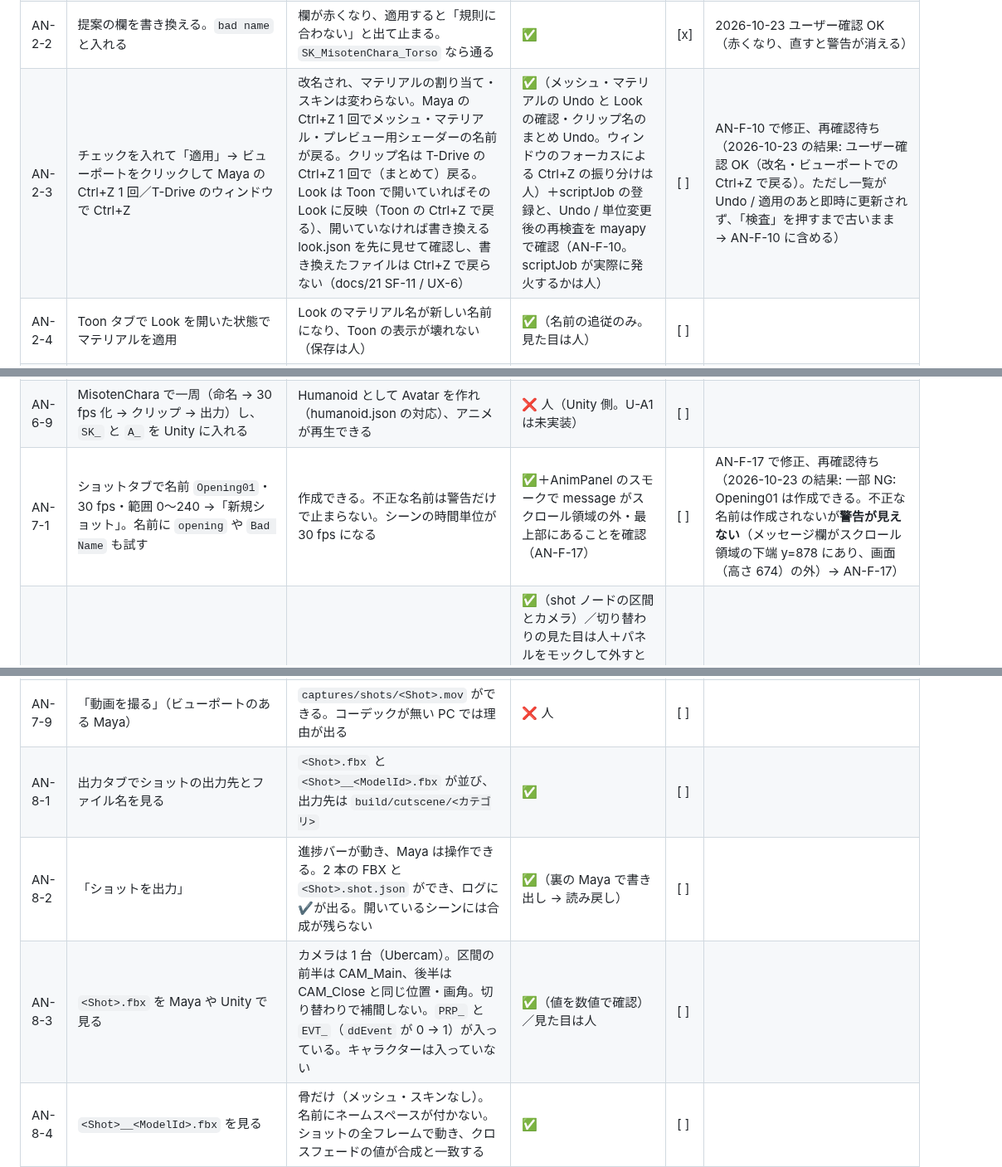
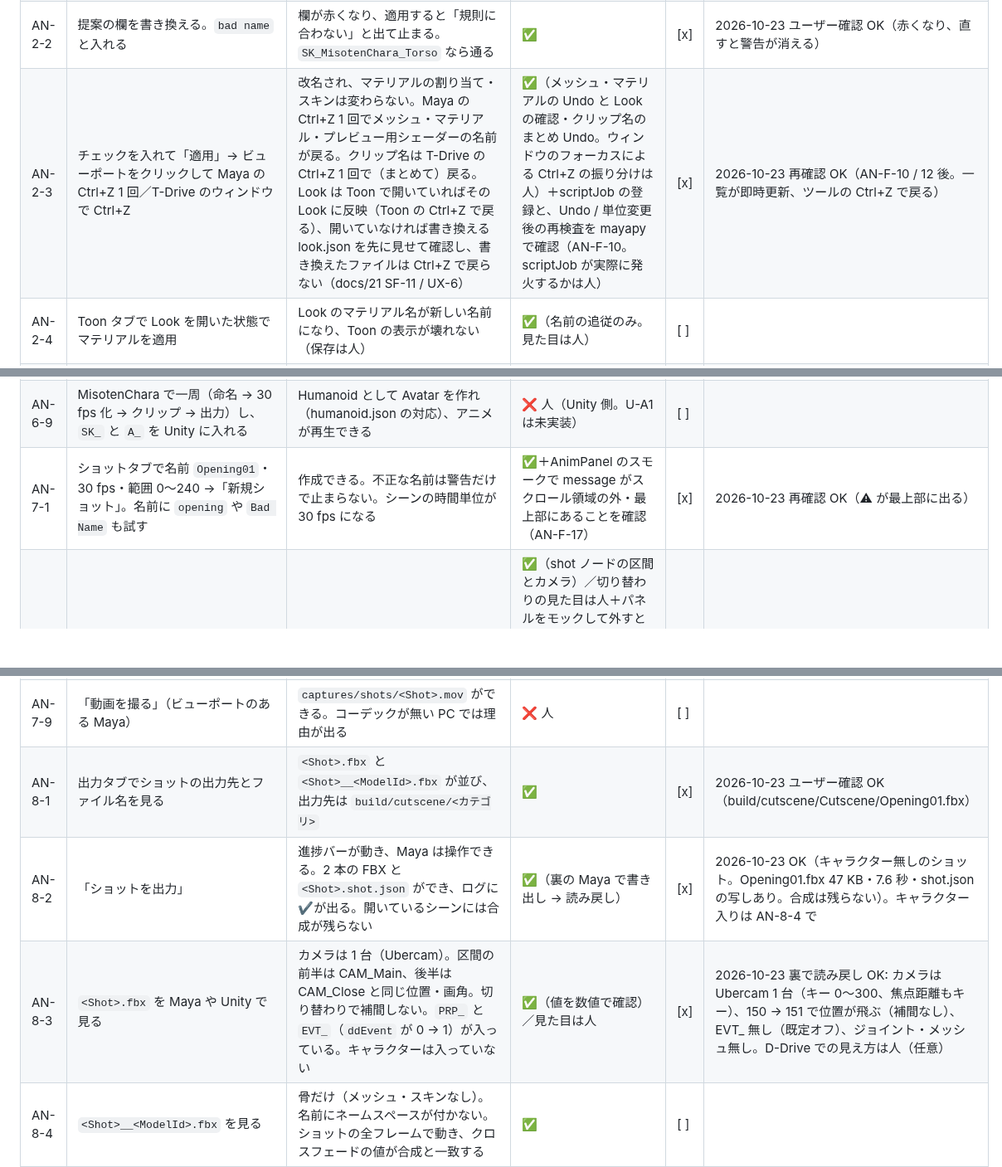
Before and after one commit to wrenchsun/T-Drive, a Markdown page: docs/18_manual_verification_facial.md, 3 parts joined by grey strips. Shown at 83% size. GitHub-like rendering; blank space fills up the shorter version.

Commit message:
docs: 再確認 AN-2-3 / 7-1 / 8-1 / 8-2 / 8-3 OK（ショット FBX の読み戻し）

```diff
--- a/docs/18_manual_verification_facial.md
+++ b/docs/18_manual_verification_facial.md
@@ -410,7 +410,7 @@ D-Drive 側の詳しい手順は D-Drive の `docs/52_manual_verification_fc.md`
 | AN-1-5 | animset を作ったあとで Ctrl+Z / Ctrl+Y（Animation タブにフォーカス） | 作成が取り消され、やり直せる（ヘッダーの表示が変わる） | ✅（ツールの undo のみ。ショートカット自体は人） | [ ] | |
 | AN-2-1 | 命名タブで「検査」（MisotenChara_Rig を開いて animset を新規作成した状態） | 一覧に 24 fps（❌）、メッシュ 3 枚（SK_MisotenChara_Body / Skirt / RibbonBack の提案）、マテリアル、テクスチャ（⚠ 提案のみ）が出る。件数が上に出る | ✅（裏の Maya。実物のリグでも）＋mayapy で未割り当ての file が出ない・部位名がマテリアル由来になるのを確認（AN-F-9） | [ ] | AN-F-9 で修正、再確認待ち（2026-10-23 の結果: ユーザー確認 OK。このファイルは面のほぼ全部が lambert1 でマテリアルは SkinM2 の 1 件だけ出る（シーンの状態）。テクスチャは未割り当てマテリアルの file まで拾い、部位が「Part」になる → AN-F-9） |
 | AN-2-2 | 提案の欄を書き換える。`bad name` と入れる | 欄が赤くなり、適用すると「規則に合わない」と出て止まる。`SK_MisotenChara_Torso` なら通る | ✅ | [x] | 2026-10-23 ユーザー確認 OK（赤くなり、直すと警告が消える） |
-| AN-2-3 | チェックを入れて「適用」→ ビューポートをクリックして Maya の Ctrl+Z 1 回／T-Drive のウィンドウで Ctrl+Z | 改名され、マテリアルの割り当て・スキンは変わらない。Maya の Ctrl+Z 1 回でメッシュ・マテリアル・プレビュー用シェーダーの名前が戻る。クリップ名は T-Drive の Ctrl+Z 1 回で（まとめて）戻る。Look は Toon で開いていればその Look に反映（Toon の Ctrl+Z で戻る）、開いていなければ書き換える look.json を先に見せて確認し、書き換えたファイルは Ctrl+Z で戻らない（docs/21 SF-11 / UX-6） | ✅（メッシュ・マテリアルの Undo と Look の確認・クリップ名のまとめ Undo。ウィンドウのフォーカスによる Ctrl+Z の振り分けは人）＋scriptJob の登録と、Undo / 単位変更後の再検査を mayapy で確認（AN-F-10。scriptJob が実際に発火するかは人） | [ ] | AN-F-10 で修正、再確認待ち（2026-10-23 の結果: ユーザー確認 OK（改名・ビューポートでの Ctrl+Z で戻る）。ただし一覧が Undo / 適用のあと即時に更新されず、「検査」を押すまで古いまま → AN-F-10 に含める） |
+| AN-2-3 | チェックを入れて「適用」→ ビューポートをクリックして Maya の Ctrl+Z 1 回／T-Drive のウィンドウで Ctrl+Z | 改名され、マテリアルの割り当て・スキンは変わらない。Maya の Ctrl+Z 1 回でメッシュ・マテリアル・プレビュー用シェーダーの名前が戻る。クリップ名は T-Drive の Ctrl+Z 1 回で（まとめて）戻る。Look は Toon で開いていればその Look に反映（Toon の Ctrl+Z で戻る）、開いていなければ書き換える look.json を先に見せて確認し、書き換えたファイルは Ctrl+Z で戻らない（docs/21 SF-11 / UX-6） | ✅（メッシュ・マテリアルの Undo と Look の確認・クリップ名のまとめ Undo。ウィンドウのフォーカスによる Ctrl+Z の振り分けは人）＋scriptJob の登録と、Undo / 単位変更後の再検査を mayapy で確認（AN-F-10。scriptJob が実際に発火するかは人） | [x] | 2026-10-23 再確認 OK（AN-F-10 / 12 後。一覧が即時更新、ツールの Ctrl+Z で戻る） |
 | AN-2-4 | Toon タブで Look を開いた状態でマテリアルを適用 | Look のマテリアル名が新しい名前になり、Toon の表示が壊れない（保存は人） | ✅（名前の追従のみ。見た目は人） | [ ] | |
 | AN-2-5 | Toon 表示を ON にした状態で改名 | `…_tdToon` の名前も追従し、Toon 表示を切り替えても元の見た目に戻せる | ✅（代役のノードで。本物の dx11 は人） | [ ] | |
 | AN-2-6 | 検索欄・「❌ だけ」・右クリック（コピー / 貼り付け / シーンで選ぶ） | 一覧が絞り込まれ、右クリックが効く | ✅（絞り込み）／右クリックは人 | [x] | 2026-10-23 ユーザー確認 OK |
@@ -449,7 +449,7 @@ D-Drive 側の詳しい手順は D-Drive の `docs/52_manual_verification_fc.md`
 | AN-6-7 | 24 fps のまま / クリップ名に `@` を入れて出力 | ボタンが灰色で、赤い文字で理由が出る。直すと出せる | ✅ | [x] | 2026-10-23 ユーザー確認 OK |
 | AN-6-8 | 出力中にウィンドウを閉じる | 書き出しが止まり、Maya が固まらない | ❌ 人 | [ ] | |
 | AN-6-9 | MisotenChara で一周（命名 → 30 fps 化 → クリップ → 出力）し、`SK_` と `A_` を Unity に入れる | Humanoid として Avatar を作れ（humanoid.json の対応）、アニメが再生できる | ❌ 人（Unity 側。U-A1 は未実装） | [ ] | |
-| AN-7-1 | ショットタブで名前 `Opening01`・30 fps・範囲 0〜240 →「新規ショット」。名前に `opening` や `Bad Name` も試す | 作成できる。不正な名前は警告だけで止まらない。シーンの時間単位が 30 fps になる | ✅＋AnimPanel のスモークで message がスクロール領域の外・最上部にあることを確認（AN-F-17） | [ ] | AN-F-17 で修正、再確認待ち（2026-10-23 の結果: 一部 NG: Opening01 は作成できる。不正な名前は作成されないが**警告が見えない**（メッセージ欄がスクロール領域の下端 y=878 にあり、画面（高さ 674）の外）→ AN-F-17） |
+| AN-7-1 | ショットタブで名前 `Opening01`・30 fps・範囲 0〜240 →「新規ショット」。名前に `opening` や `Bad Name` も試す | 作成できる。不正な名前は警告だけで止まらない。シーンの時間単位が 30 fps になる | ✅＋AnimPanel のスモークで message がスクロール領域の外・最上部にあることを確認（AN-F-17） | [x] | 2026-10-23 再確認 OK（⚠ が最上部に出る） |
 | AN-7-2 | カメラを 2 台作り（`CAM_Main` `CAM_Close`）、区間 0〜120 と 121〜240 を追加 →「ショットを反映」→ ▶ シーケンサー再生 | 120 フレーム目までは Main、121 フレーム目からは Close に切り替わる（ビューポートで確認）。Camera Sequencer に 2 つの shot ができる | ✅（shot ノードの区間とカメラ）／切り替わりの見た目は人＋パネルをモックして外すとカメラが戻るのを mayapy で確認（AN-F-16。実際のビューポートは人）＋QTimer のトランスポートが sequenceManager を進め、止めると元のカメラに戻すのを mayapy で確認（AN-F-25。実機のビューポートは人） | [x] | 2026-10-23 再々確認 OK（AN-F-25 / 31 後。1 回目も 2 回目も 151 で CAM_Close、「外す → 反映」後も切り替わる） |
 | AN-7-3 | ブレンドタブで Idle → Run → Jump の列を作り「この列をショットへ」→「ショットを反映」 | ショットの範囲の先頭から、列の順に再生される。クロスフェードがなめらか | ✅（値を元のカーブと突き合わせ）／見た目は人＋AnimPanel のスモークで要約・ツールチップ・読み取り専用の一覧を確認（AN-F-38） | [x] | 2026-10-23 再確認 OK（クリップ列の要約 = AN-F-38、列どおりに動く） |
 | AN-7-4 | タイムスライダーを動かしてイベント `Hit` を追加 →「ショットを反映」 | `tdShot_<Shot>` の下に `EVT_Hit` ができ、そのフレームで `ddEvent` 属性が 0 → 1 に変わる | ✅ | [x] | 2026-10-23 ユーザー確認 OK（EVT_Hit の ddEvent にキー 0→1、フレーム 0 / 60） |
@@ -458,9 +458,9 @@ D-Drive 側の詳しい手順は D-Drive の `docs/52_manual_verification_fc.md`
 | AN-7-7 | ショットを保存してシーンを保存し、開き直す | ショットが自動で戻る。Ctrl+Z でカメラ・イベントの追加が取り消せる | ✅（保存 → 開き直しとイベントの Undo。カメラの追加の Ctrl+Z は人） | [x] | 2026-10-23 ユーザー確認 OK（shots/Opening01.shot.json。開き直しは未確認） |
 | AN-7-8 | 「手付けキーのレイヤー」→ コントローラにキーを打つ | `tdShotHand_…` のアニメーションレイヤーにキーが入り、合成の上に乗る | ✅（レイヤーができることのみ）／キーの乗り方は人 | [ ] | |
 | AN-7-9 | 「動画を撮る」（ビューポートのある Maya） | `captures/shots/<Shot>.mov` ができる。コーデックが無い PC では理由が出る | ❌ 人 | [ ] | |
-| AN-8-1 | 出力タブでショットの出力先とファイル名を見る | `<Shot>.fbx` と `<Shot>__<ModelId>.fbx` が並び、出力先は `build/cutscene/<カテゴリ>` | ✅ | [ ] | |
-| AN-8-2 | 「ショットを出力」 | 進捗バーが動き、Maya は操作できる。2 本の FBX と `<Shot>.shot.json` ができ、ログに✔が出る。開いているシーンには合成が残らない | ✅（裏の Maya で書き出し → 読み戻し） | [ ] | |
-| AN-8-3 | `<Shot>.fbx` を Maya や Unity で見る | カメラは 1 台（Ubercam）。区間の前半は CAM_Main、後半は CAM_Close と同じ位置・画角。切り替わりで補間しない。`PRP_` と `EVT_`（`ddEvent` が 0 → 1）が入っている。キャラクターは入っていない | ✅（値を数値で確認）／見た目は人 | [ ] | |
+| AN-8-1 | 出力タブでショットの出力先とファイル名を見る | `<Shot>.fbx` と `<Shot>__<ModelId>.fbx` が並び、出力先は `build/cutscene/<カテゴリ>` | ✅ | [x] | 2026-10-23 ユーザー確認 OK（build/cutscene/Cutscene/Opening01.fbx） |
+| AN-8-2 | 「ショットを出力」 | 進捗バーが動き、Maya は操作できる。2 本の FBX と `<Shot>.shot.json` ができ、ログに✔が出る。開いているシーンには合成が残らない | ✅（裏の Maya で書き出し → 読み戻し） | [x] | 2026-10-23 OK（キャラクター無しのショット。Opening01.fbx 47 KB・7.6 秒・shot.json の写しあり。合成は残らない）。キャラクター入りは AN-8-4 で |
+| AN-8-3 | `<Shot>.fbx` を Maya や Unity で見る | カメラは 1 台（Ubercam）。区間の前半は CAM_Main、後半は CAM_Close と同じ位置・画角。切り替わりで補間しない。`PRP_` と `EVT_`（`ddEvent` が 0 → 1）が入っている。キャラクターは入っていない | ✅（値を数値で確認）／見た目は人 | [x] | 2026-10-23 裏で読み戻し OK: カメラは Ubercam 1 台（キー 0〜300、焦点距離もキー）、150 → 151 で位置が飛ぶ（補間なし）、EVT_ 無し（既定オフ）、ジョイント・メッシュ無し。D-Drive での見え方は人（任意） |
 | AN-8-4 | `<Shot>__<ModelId>.fbx` を見る | 骨だけ（メッシュ・スキンなし）。名前にネームスペースが付かない。ショットの全フレームで動き、クロスフェードの値が合成と一致する | ✅ | [ ] | |
 | AN-8-5 | 同じショットをもう一度出力 | 同名で上書きされる（ファイルが増えない） | ✅ | [ ] | |
 | AN-8-6 | フレームレート違い／カメラ無し／animset の無いキャラクター／ショット名不正／24 fps で出力 | ボタンが灰色（または⛔のログ）で理由が出る | ✅ | [ ] | |
```
